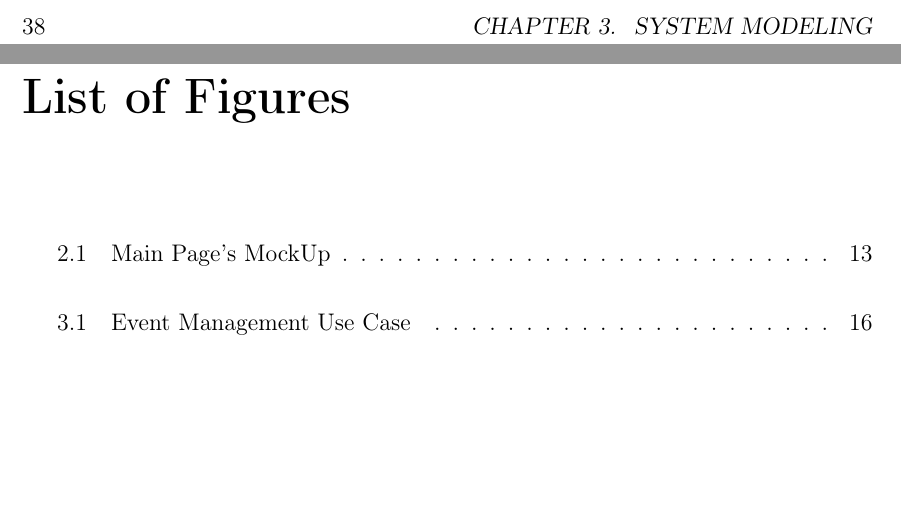
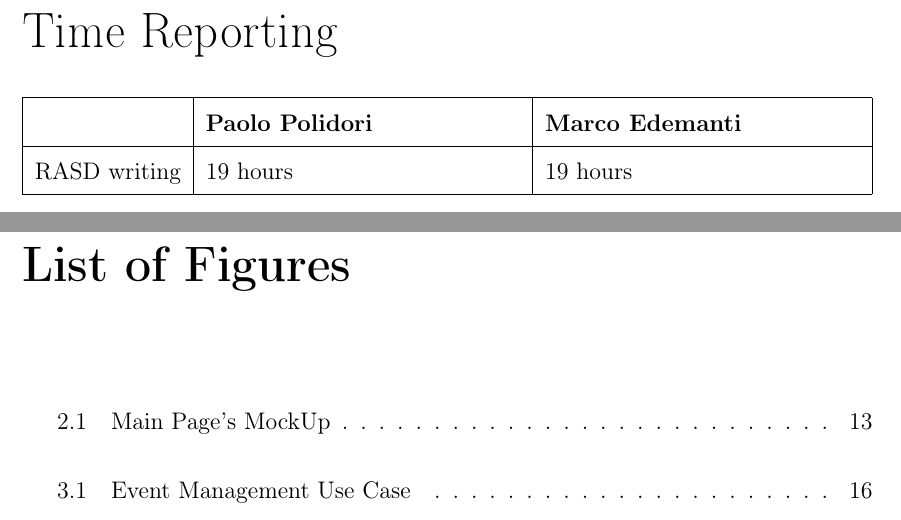
Before and after one commit to legobrick/meteocal-mp, a LaTeX book (RASD/RASD-WeatherCal.tex): two parts of pages 38 and 39 of 41, joined at a grey line, cut at the place of the change, the shorter picture padded with empty space. Compiled offline with pdfLaTeX.

Commit message:
Aggiunto tempo impiegato per realizzazione RASD

```diff
--- a/RASD/RASD-WeatherCal.tex
+++ b/RASD/RASD-WeatherCal.tex
@@ -108,6 +108,12 @@
 \input{./introduzione.tex}
 \input{./overalldescription.tex}
 \input{./systemmodeling.tex}
+{\huge Time Reporting}\\ \\
+\begin{tabularx}{\linewidth}{|r|X|X|}
+  \hline  & {\bf Paolo Polidori} & {\bf Marco Edemanti}\\
+  \hline RASD writing & 19 hours & 19 hours\\
+  \hline
+\end{tabularx}\\
 \listoffigures
 \lstlistoflistings
 \end{document}
```
Also changed, not shown: RASD/RASD-WeatherCal.pdf.
